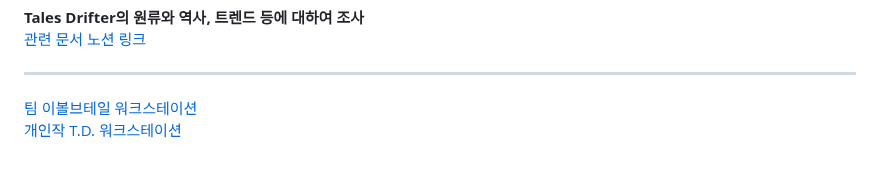
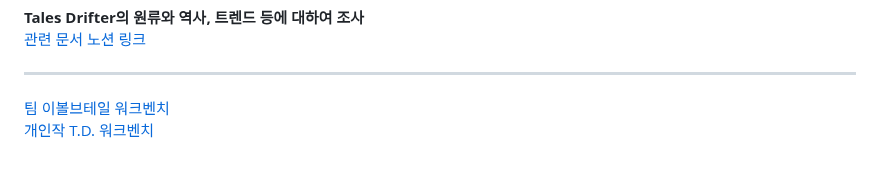
Before and after one commit to Deuroyikan/-, a Markdown page: README.md, the part around the change. GitHub-like rendering; folded sections open.

```diff
--- a/README.md
+++ b/README.md
@@ -82,5 +82,5 @@
 
 -----
 
-[팀 이볼브테일 워크스테이션](https://prairie-spinach-4fb.notion.site/d73eae4bdc83488c84aacc69bc57f8c5?pvs=4)
-[개인작 T.D. 워크스테이션](https://prairie-spinach-4fb.notion.site/Tales-drifter-42ac61eaeeae43b5889033d5cdf93402?pvs=4)
+[팀 이볼브테일 워크벤치](https://prairie-spinach-4fb.notion.site/d73eae4bdc83488c84aacc69bc57f8c5?pvs=4)
+[개인작 T.D. 워크벤치](https://prairie-spinach-4fb.notion.site/Tales-drifter-42ac61eaeeae43b5889033d5cdf93402?pvs=4)
```
